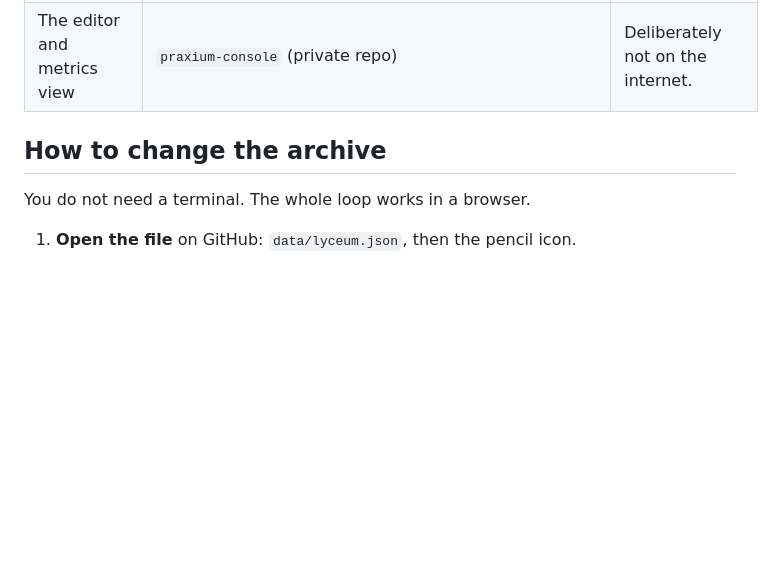
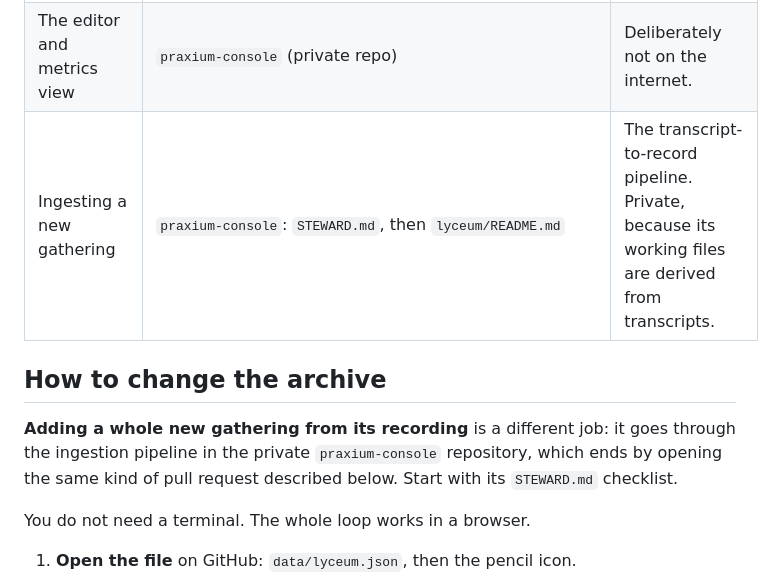
Before and after one commit to PraxiumLearningFoundation/education-lyceum-board, a Markdown page: docs/RUNBOOK.md, the part around the change. Drawn GitHub-style; blank space fills up the shorter version.

Commit message:
Point the runbook at the ingestion pipeline and its steward checklist
Co-Authored-By: Claude Opus 5.5 <noreply@anthropic.com>
Claude-Session: https://claude.ai/code/session_01RJ1QDpKE2157TV6VRtU1WU

```diff
--- a/docs/RUNBOOK.md
+++ b/docs/RUNBOOK.md
@@ -29,8 +29,13 @@ one-click undo.
 | The live site | <https://praxiumlearningfoundation.github.io/education-lyceum-board/> | Served from `main`, root folder. |
 | Raw transcripts, recordings, decks | `~/Documents/Praxium/lyceum-sources/` | **Outside git, permanently.** Never in this repo. |
 | The editor and metrics view | `praxium-console` (private repo) | Deliberately not on the internet. |
+| Ingesting a new gathering | `praxium-console`: `STEWARD.md`, then `lyceum/README.md` | The transcript-to-record pipeline. Private, because its working files are derived from transcripts. |
 
 ## How to change the archive
+
+**Adding a whole new gathering from its recording** is a different job: it goes through
+the ingestion pipeline in the private `praxium-console` repository, which ends by opening
+the same kind of pull request described below. Start with its `STEWARD.md` checklist.
 
 You do not need a terminal. The whole loop works in a browser.
 
```
